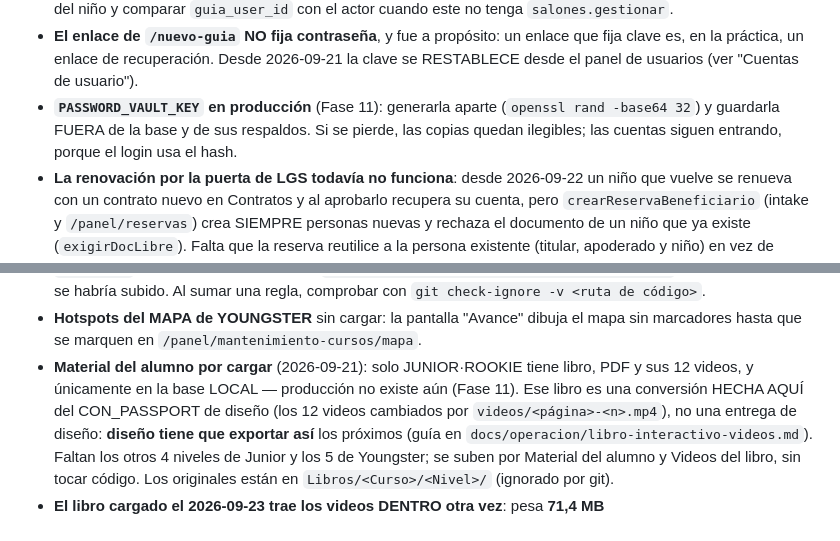
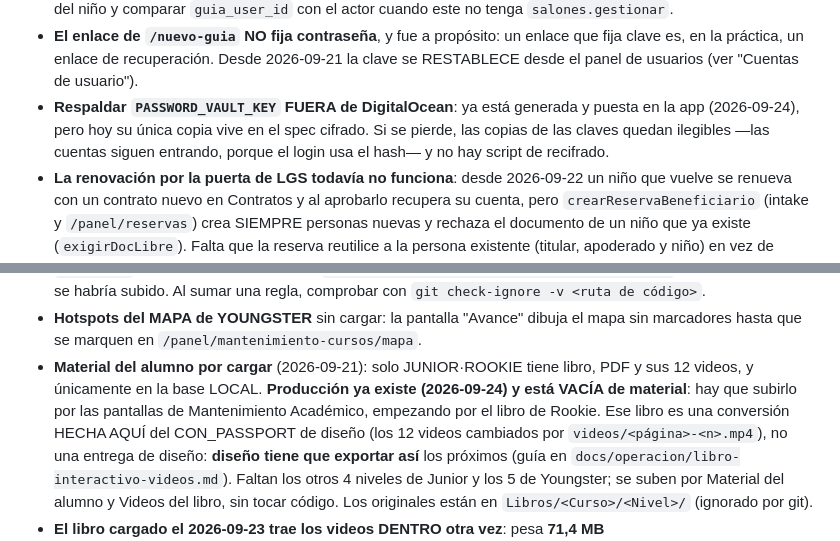
Before and after one commit to plataformalgsdigital-tech/lgskids, a Markdown page: CLAUDE.md, 2 parts joined by grey strips. Rendered like a GitHub page.

```diff
--- a/CLAUDE.md
+++ b/CLAUDE.md
@@ -1160,10 +1180,10 @@ idempotente por nombre. El menú lateral llama **"Calendario"** a `/panel/salone
 - **El enlace de `/nuevo-guia` NO fija contraseña**, y fue a propósito: un enlace
   que fija clave es, en la práctica, un enlace de recuperación. Desde 2026-09-21
   la clave se RESTABLECE desde el panel de usuarios (ver "Cuentas de usuario").
-- **`PASSWORD_VAULT_KEY` en producción** (Fase 11): generarla aparte
-  (`openssl rand -base64 32`) y guardarla FUERA de la base y de sus respaldos. Si
-  se pierde, las copias quedan ilegibles; las cuentas siguen entrando, porque el
-  login usa el hash.
+- **Respaldar `PASSWORD_VAULT_KEY` FUERA de DigitalOcean**: ya está generada y
+  puesta en la app (2026-09-24), pero hoy su única copia vive en el spec cifrado.
+  Si se pierde, las copias de las claves quedan ilegibles —las cuentas siguen
+  entrando, porque el login usa el hash— y no hay script de recifrado.
 - **La renovación por la puerta de LGS todavía no funciona**: desde 2026-09-22 un
   niño que vuelve se renueva con un contrato nuevo en Contratos y al aprobarlo
   recupera su cuenta, pero `crearReservaBeneficiario` (intake y `/panel/reservas`)
@@ -1184,8 +1204,9 @@ idempotente por nombre. El menú lateral llama **"Calendario"** a `/panel/salone
 - **Hotspots del MAPA de YOUNGSTER** sin cargar: la pantalla "Avance" dibuja el mapa
   sin marcadores hasta que se marquen en `/panel/mantenimiento-cursos/mapa`.
 - **Material del alumno por cargar** (2026-09-21): solo JUNIOR·ROOKIE tiene libro,
-  PDF y sus 12 videos, y únicamente en la base LOCAL — producción no existe aún (Fase
-  11). Ese libro es una conversión HECHA AQUÍ del CON_PASSPORT de diseño (los 12 videos
+  PDF y sus 12 videos, y únicamente en la base LOCAL. **Producción ya existe
+  (2026-09-24) y está VACÍA de material**: hay que subirlo por las pantallas de
+  Mantenimiento Académico, empezando por el libro de Rookie. Ese libro es una conversión HECHA AQUÍ del CON_PASSPORT de diseño (los 12 videos
   cambiados por `videos/<página>-<n>.mp4`), no una entrega de diseño: **diseño tiene que
   exportar así** los próximos (guía en `docs/operacion/libro-interactivo-videos.md`).
   Faltan los otros 4 niveles de Junior y los 5 de Youngster; se suben por Material del
```
Also changed, not shown: other parts of CLAUDE.md (+34 -12 lines).
